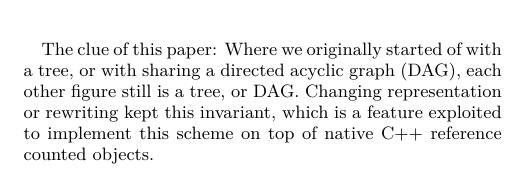
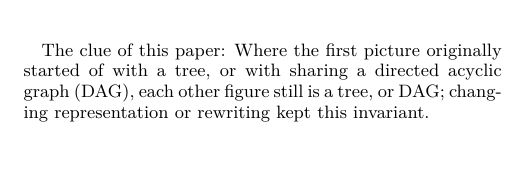
Before and after one commit to egel-lang/egel-tex, a LaTeX paper (semantics/semantics.tex): part of one column of page 2 of 3, cut so that both start at the same text, the shorter picture padded with empty space. Compiled offline with pdfLaTeX.

Commit message:
compression

```diff
--- a/semantics/semantics.tex
+++ b/semantics/semantics.tex
@@ -169,11 +169,10 @@ and might, for instance, print the result.
 \end{center}
 \end{figure}
 
-The clue of this paper: Where we originally started of with a tree,
-or with sharing a directed acyclic graph (DAG), each other figure
-still is a tree, or DAG. Changing representation or rewriting kept
-this invariant, which is a feature exploited to implement this
-scheme on top of native C++ reference counted objects.
+The clue of this paper: Where the first picture originally started of
+with a tree, or with sharing a directed acyclic graph (DAG), each
+other figure still is a tree, or DAG; changing representation or
+rewriting kept this invariant.
 
 %%%%%%%%%%%%%%%%%%%%%%%%%%%%%%%%%%%%%%%%%%%%%%%%%%%%%%%%%%%%%%%%%%%%%%
 \section{The Egel Language}
```
Also changed, not shown: semantics/semantics.pdf.
